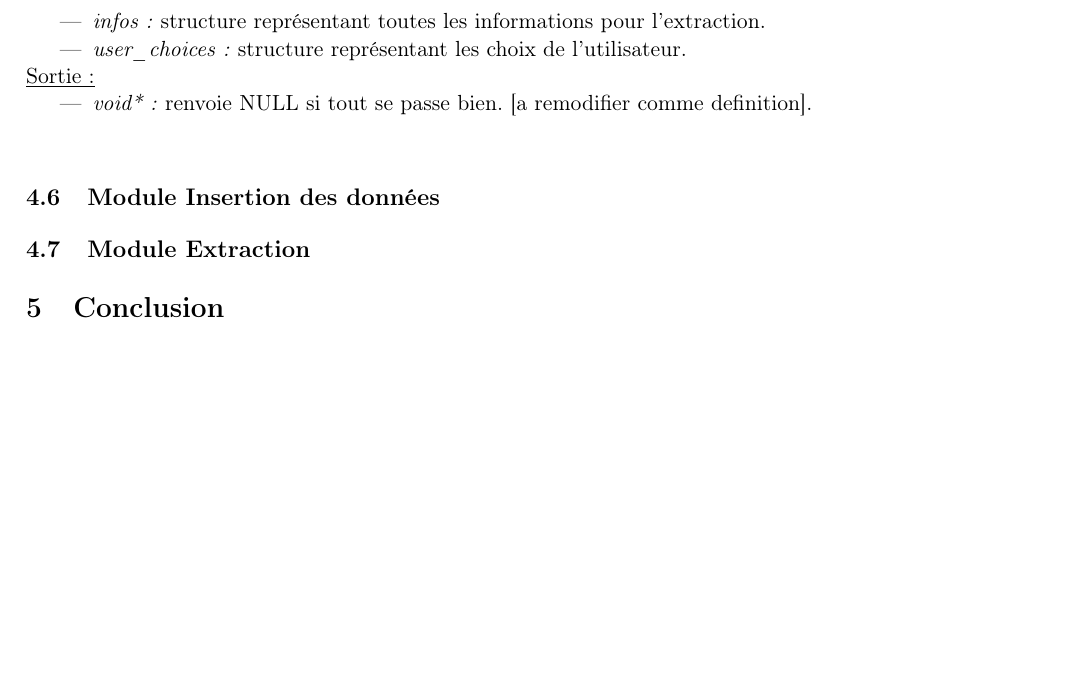
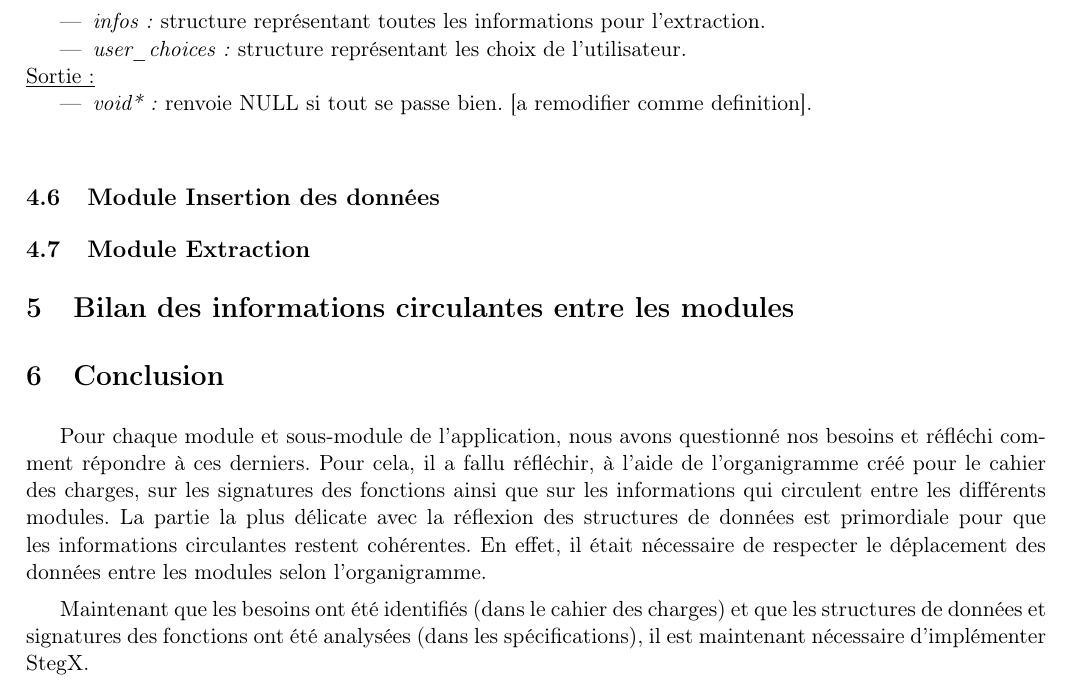
Before and after one commit to Heisenberk/StegX, a LaTeX document (report/3.Specifications/specifications.tex): part of page 13 of 13, cut so that both start at the same text, the shorter picture padded with empty space. Compiled offline with pdfLaTeX.

Commit message:
Ecriture conclusion
ecriture conclusion des specifications

```diff
--- a/report/3.Specifications/specifications.tex
+++ b/report/3.Specifications/specifications.tex
@@ -781,7 +781,23 @@ comme definition].
 \subsection{Module Insertion des données}
 \subsection{Module Extraction}
 
+\section{Bilan des informations circulantes entre les modules}
+
 \section{Conclusion}
 
+Pour chaque module et sous-module de l'application, nous avons questionné nos
+besoins et réfléchi comment répondre à ces derniers. Pour cela, il a fallu
+réfléchir, à l'aide de l'organigramme créé pour le cahier des charges,
+sur les signatures des fonctions ainsi que sur les informations qui circulent
+entre les différents modules.
+La partie la plus délicate avec la réflexion des structures de données
+est primordiale pour que les informations circulantes restent cohérentes.
+En effet, il était nécessaire de respecter le déplacement des données entre
+les modules selon l'organigramme.
+
+Maintenant que les besoins ont été identifiés (dans le cahier des charges)
+et que les structures de données et signatures des fonctions ont été
+analysées (dans les spécifications), il est maintenant nécessaire
+d'implémenter StegX.
 
 \end{document}
```
